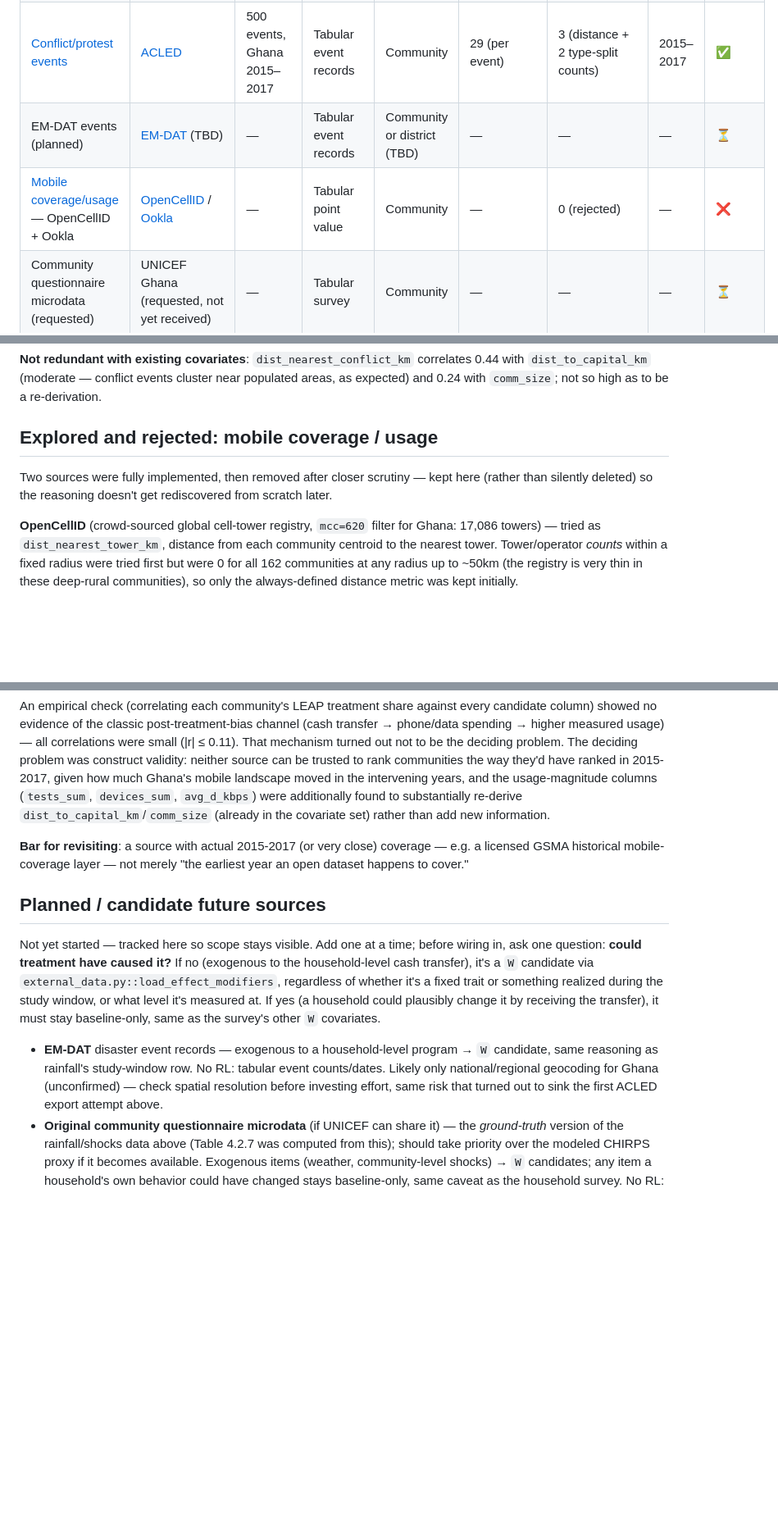
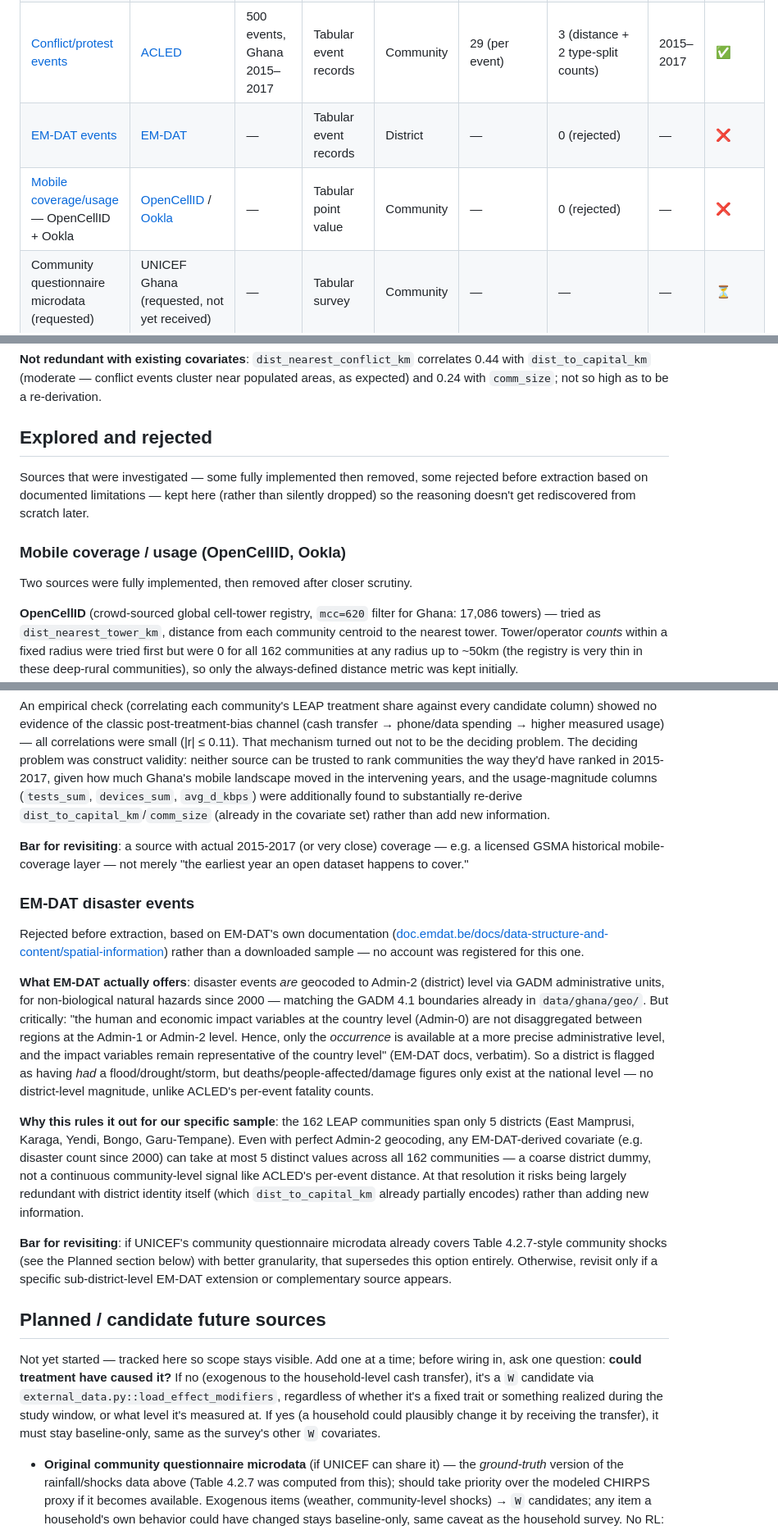
Before and after one commit to riccardocadei/NEXIS, a Markdown page: data/ghana/README.md, 3 parts joined by grey strips. Shown at 82% size. Rendered like a GitHub page; blank space fills up the shorter version.

Commit message:
docs(ghana): reject EM-DAT disaster events before extraction
EM-DAT's own docs (doc.emdat.be/docs/data-structure-and-content/spatial-information)
confirm Admin-2 (district) geocoding exists for non-biological natural
hazards since 2000, but impact magnitudes (deaths/affected/damage) are only
reported at country level -- occurrence only at the district level. The 162
LEAP communities span just 5 districts, so any EM-DAT-derived covariate
tops out at 5 distinct values -- a coarse district dummy, not a continuous
signal like ACLED's per-event distance, and likely redundant with district
identity already partially captured by dist_to_capital_km. Rejected without
registering an account or pulling a sample, based on this documented
limitation alone. Restructured the "Explored and rejected" section to hold
both this and the earlier OpenCellID/Ookla writeup as subsections.

Co-Authored-By: Claude Sonnet 5 <noreply@anthropic.com>

```diff
--- a/data/ghana/README.md
+++ b/data/ghana/README.md
@@ -13,8 +13,8 @@ Tracks every dataset used by `src/apps/ghana/`, where it comes from, and its sta
 | ↳ | | | | Community | 1,096 daily precipitation values | 4 (3 annual rainfall + 1 consecutive-dry-days) | 2015–2017 | ✅ |
 | [Market access](#market-access-travel-time-to-cities-2015-malaria-atlas-project) | [Malaria Atlas Project](https://malariaatlas.org/) — Weiss et al. 2018 (Nature) | 662 KB (Ghana-clipped raster) | Raster point value | Community | 1 (travel time, minutes) | 1 | 2015 | ✅ |
 | [Conflict/protest events](#conflictprotest-events-acled-2015-2017) | [ACLED](https://acleddata.com/) | 500 events, Ghana 2015–2017 | Tabular event records | Community | 29 (per event) | 3 (distance + 2 type-split counts) | 2015–2017 | ✅ |
-| EM-DAT events (planned) | [EM-DAT](https://www.emdat.be/) (TBD) | — | Tabular event records | Community or district (TBD) | — | — | — | ⏳ |
-| [Mobile coverage/usage](#explored-and-rejected-mobile-coverage--usage) — OpenCellID + Ookla | [OpenCellID](https://www.opencellid.org/) / [Ookla](https://registry.opendata.aws/speedtest-global-performance/) | — | Tabular point value | Community | — | 0 (rejected) | — | ❌ |
+| [EM-DAT events](#em-dat-disaster-events) | [EM-DAT](https://www.emdat.be/) | — | Tabular event records | District | — | 0 (rejected) | — | ❌ |
+| [Mobile coverage/usage](#mobile-coverage--usage-opencellid-ookla) — OpenCellID + Ookla | [OpenCellID](https://www.opencellid.org/) / [Ookla](https://registry.opendata.aws/speedtest-global-performance/) | — | Tabular point value | Community | — | 0 (rejected) | — | ❌ |
 | Community questionnaire microdata (requested) | UNICEF Ghana (requested, not yet received) | — | Tabular survey | Community | — | — | — | ⏳ |
 | **Total** | | **~7 GB** | | | | **181** | | |
 
@@ -113,9 +113,13 @@ Example (community 14, Garu-Tempane): mean 945mm/yr, std 111mm, drought in 2/15
 
 **Not redundant with existing covariates**: `dist_nearest_conflict_km` correlates 0.44 with `dist_to_capital_km` (moderate — conflict events cluster near populated areas, as expected) and 0.24 with `comm_size`; not so high as to be a re-derivation.
 
-## Explored and rejected: mobile coverage / usage
+## Explored and rejected
 
-Two sources were fully implemented, then removed after closer scrutiny — kept here (rather than silently deleted) so the reasoning doesn't get rediscovered from scratch later.
+Sources that were investigated — some fully implemented then removed, some rejected before extraction based on documented limitations — kept here (rather than silently dropped) so the reasoning doesn't get rediscovered from scratch later.
+
+### Mobile coverage / usage (OpenCellID, Ookla)
+
+Two sources were fully implemented, then removed after closer scrutiny.
 
 **OpenCellID** (crowd-sourced global cell-tower registry, `mcc=620` filter for Ghana: 17,086 towers) — tried as `dist_nearest_tower_km`, distance from each community centroid to the nearest tower. Tower/operator *counts* within a fixed radius were tried first but were 0 for all 162 communities at any radius up to ~50km (the registry is very thin in these deep-rural communities), so only the always-defined distance metric was kept initially.
 
@@ -129,11 +133,20 @@ An empirical check (correlating each community's LEAP treatment share against ev
 
 **Bar for revisiting**: a source with actual 2015-2017 (or very close) coverage — e.g. a licensed GSMA historical mobile-coverage layer — not merely "the earliest year an open dataset happens to cover."
 
+### EM-DAT disaster events
+
+Rejected before extraction, based on EM-DAT's own documentation ([doc.emdat.be/docs/data-structure-and-content/spatial-information](https://doc.emdat.be/docs/data-structure-and-content/spatial-information/)) rather than a downloaded sample — no account was registered for this one.
+
+**What EM-DAT actually offers**: disaster events *are* geocoded to Admin-2 (district) level via GADM administrative units, for non-biological natural hazards since 2000 — matching the GADM 4.1 boundaries already in `data/ghana/geo/`. But critically: "the human and economic impact variables at the country level (Admin-0) are not disaggregated between regions at the Admin-1 or Admin-2 level. Hence, only the *occurrence* is available at a more precise administrative level, and the impact variables remain representative of the country level" (EM-DAT docs, verbatim). So a district is flagged as having *had* a flood/drought/storm, but deaths/people-affected/damage figures only exist at the national level — no district-level magnitude, unlike ACLED's per-event fatality counts.
+
+**Why this rules it out for our specific sample**: the 162 LEAP communities span only 5 districts (East Mamprusi, Karaga, Yendi, Bongo, Garu-Tempane). Even with perfect Admin-2 geocoding, any EM-DAT-derived covariate (e.g. disaster count since 2000) can take at most 5 distinct values across all 162 communities — a coarse district dummy, not a continuous community-level signal like ACLED's per-event distance. At that resolution it risks being largely redundant with district identity itself (which `dist_to_capital_km` already partially encodes) rather than adding new information.
+
+**Bar for revisiting**: if UNICEF's community questionnaire microdata already covers Table 4.2.7-style community shocks (see the Planned section below) with better granularity, that supersedes this option entirely. Otherwise, revisit only if a specific sub-district-level EM-DAT extension or complementary source appears.
+
 ## Planned / candidate future sources
 
 Not yet started — tracked here so scope stays visible. Add one at a time; before wiring in, ask one question: **could treatment have caused it?** If no (exogenous to the household-level cash transfer), it's a `W` candidate via `external_data.py::load_effect_modifiers`, regardless of whether it's a fixed trait or something realized during the study window, or what level it's measured at. If yes (a household could plausibly change it by receiving the transfer), it must stay baseline-only, same as the survey's other `W` covariates.
 
-- **EM-DAT** disaster event records — exogenous to a household-level program → `W` candidate, same reasoning as rainfall's study-window row. No RL: tabular event counts/dates. Likely only national/regional geocoding for Ghana (unconfirmed) — check spatial resolution before investing effort, same risk that turned out to sink the first ACLED export attempt above.
 - **Original community questionnaire microdata** (if UNICEF can share it) — the *ground-truth* version of the rainfall/shocks data above (Table 4.2.7 was computed from this); should take priority over the modeled CHIRPS proxy if it becomes available. Exogenous items (weather, community-level shocks) → `W` candidates; any item a household's own behavior could have changed stays baseline-only, same caveat as the household survey. No RL: structured survey data.
 - Any additional UNICEF data drop — extend `load_data()` / `external_data.py` following the same pattern, not a rewrite.
 
```
